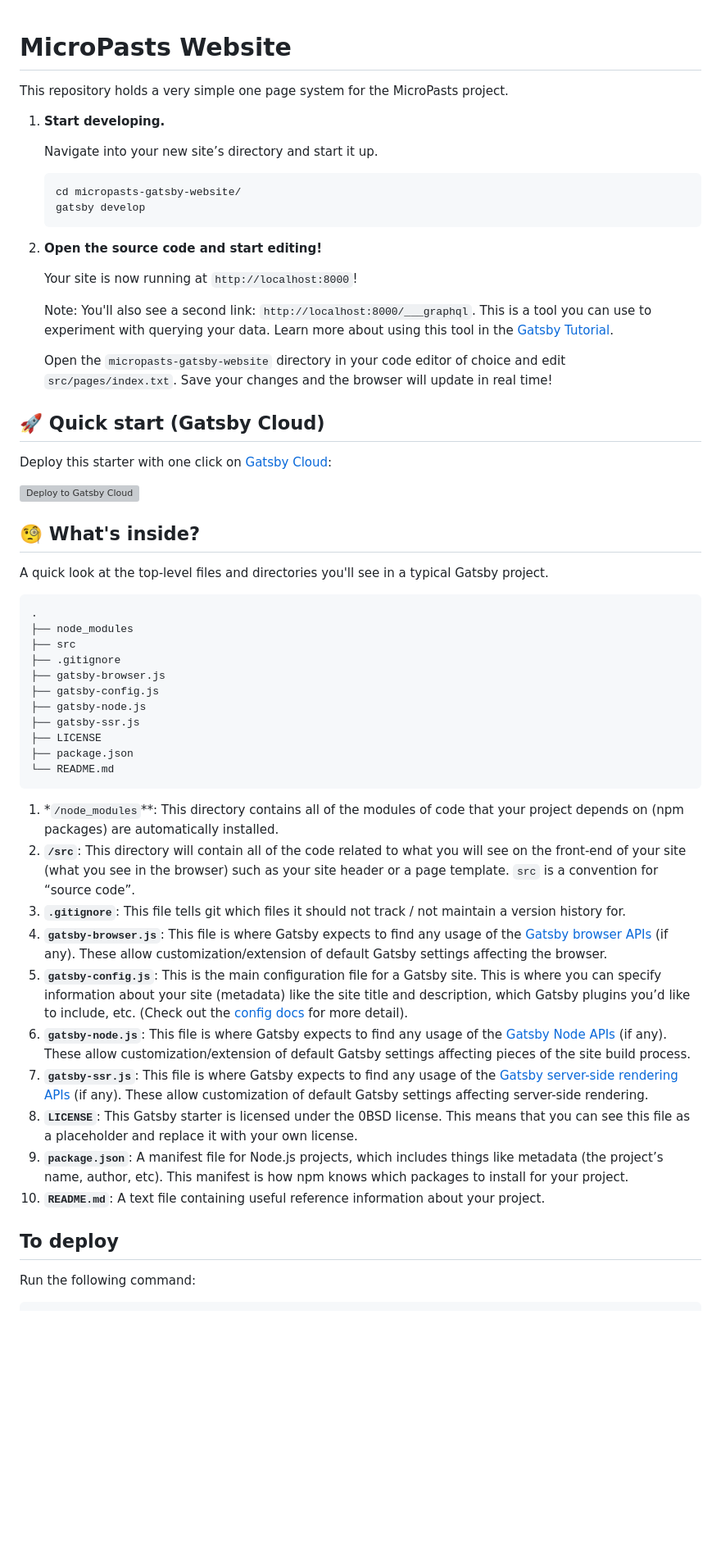
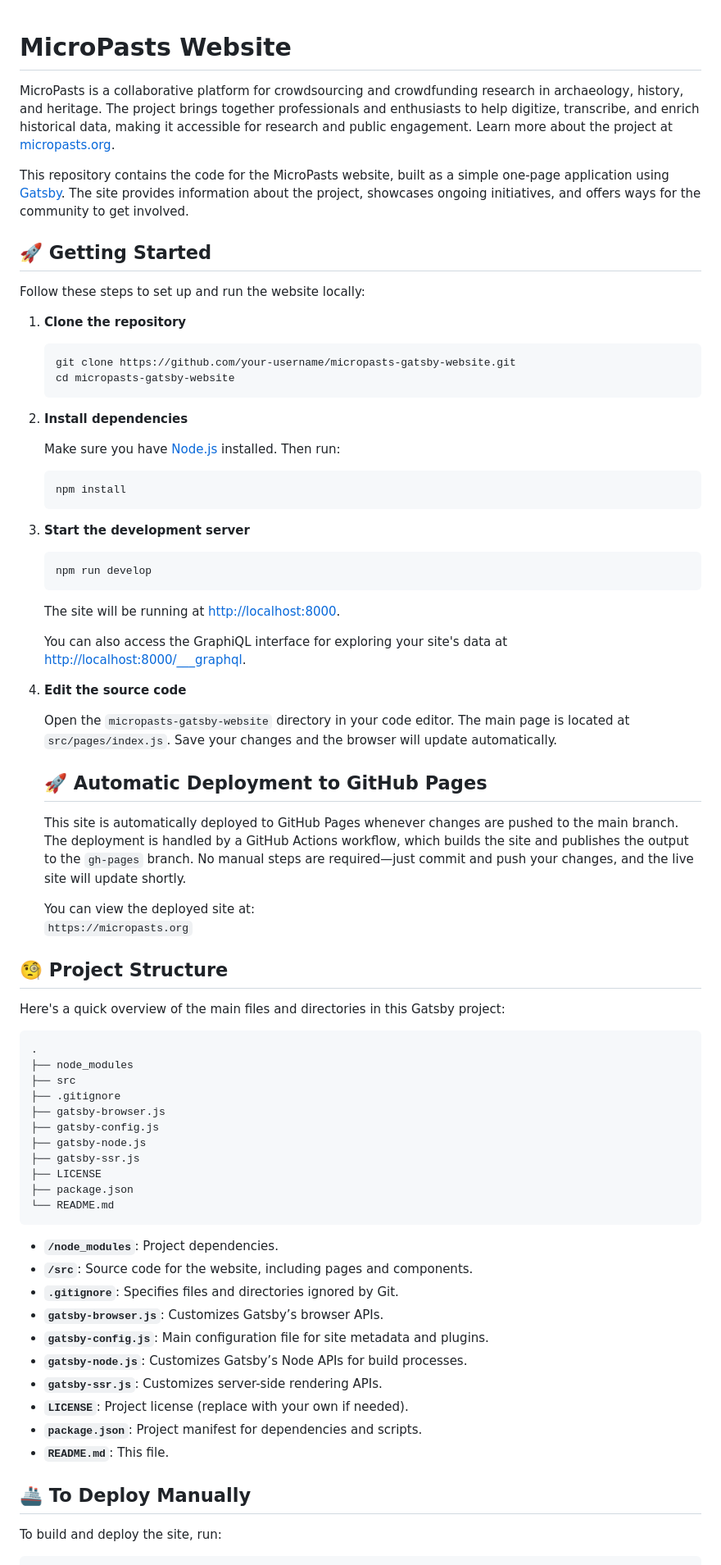
Before and after one commit to MicroPasts/micropasts-gatsby-website, a Markdown page: README.md, the part around one of its changes. Shown at 82% size. Rendered like a GitHub page; blank space fills up the shorter version; grey boxes are pictures that could not be loaded.

````diff
--- a/README.md
+++ b/README.md
@@ -1,60 +1,80 @@
 # MicroPasts Website
 
+MicroPasts is a collaborative platform for crowdsourcing and crowdfunding research in archaeology, history, and heritage. The project brings together professionals and enthusiasts to help digitize, transcribe, and enrich historical data, making it accessible for research and public engagement. Learn more about the project at [micropasts.org](https://micropasts.org/).
 
-This repository holds a very simple one page system for the MicroPasts project.
+This repository contains the code for the MicroPasts website, built as a simple one-page application using [Gatsby](https://www.gatsbyjs.com/). The site provides information about the project, showcases ongoing initiatives, and offers ways for the community to get involved.
 
-1.  **Start developing.**
+## 🚀 Getting Started
 
-    Navigate into your new site’s directory and start it up.
+Follow these steps to set up and run the website locally:
+
+1. **Clone the repository**
 
     ```shell
-    cd micropasts-gatsby-website/
-    gatsby develop
+    git clone https://github.com/your-username/micropasts-gatsby-website.git
+    cd micropasts-gatsby-website
     ```
 
-2. **Open the source code and start editing!**
+2. **Install dependencies**
 
-    Your site is now running at `http://localhost:8000`!
+    Make sure you have [Node.js](https://nodejs.org/) installed. Then run:
 
-    Note: You'll also see a second link: `http://localhost:8000/___graphql`. This is a tool you can use to experiment with querying your data. Learn more about using this tool in the [Gatsby Tutorial](https://www.gatsbyjs.com/docs/tutorial/part-4/#use-graphiql-to-explore-the-data-layer-and-write-graphql-queries).
+    ```shell
+    npm install
+    ```
 
-    Open the `micropasts-gatsby-website` directory in your code editor of choice and edit `src/pages/index.txt`. Save your changes and the browser will update in real time!
+3. **Start the development server**
 
-## 🚀 Quick start (Gatsby Cloud)
+    ```shell
+    npm run develop
+    ```
 
-Deploy this starter with one click on [Gatsby Cloud](https://www.gatsbyjs.com/cloud/):
+    The site will be running at [http://localhost:8000](http://localhost:8000).
 
-[<img src="https://www.gatsbyjs.com/deploynow.svg" alt="Deploy to Gatsby Cloud">](https://www.gatsbyjs.com/dashboard/deploynow?url=https://github.com/gatsbyjs/gatsby-starter-default)
+    You can also access the GraphiQL interface for exploring your site's data at [http://localhost:8000/___graphql](http://localhost:8000/___graphql).
 
-## 🧐 What's inside?
+4. **Edit the source code**
 
-A quick look at the top-level files and directories you'll see in a typical Gatsby project.
+    Open the `micropasts-gatsby-website` directory in your code editor. The main page is located at `src/pages/index.js`. Save your changes and the browser will update automatically.
 
-    .
-    ├── node_modules
-    ├── src
-    ├── .gitignore
-    ├── gatsby-browser.js
-    ├── gatsby-config.js
-    ├── gatsby-node.js
-    ├── gatsby-ssr.js
-    ├── LICENSE
-    ├── package.json
-    └── README.md
+    ## 🚀 Automatic Deployment to GitHub Pages
 
-1. *`/node_modules`**: This directory contains all of the modules of code that your project depends on (npm packages) are automatically installed.
-2. **`/src`**: This directory will contain all of the code related to what you will see on the front-end of your site (what you see in the browser) such as your site header or a page template. `src` is a convention for “source code”.
-3. **`.gitignore`**: This file tells git which files it should not track / not maintain a version history for.
-4. **`gatsby-browser.js`**: This file is where Gatsby expects to find any usage of the [Gatsby browser APIs](https://www.gatsbyjs.com/docs/reference/config-files/gatsby-browser/) (if any). These allow customization/extension of default Gatsby settings affecting the browser.
-5. **`gatsby-config.js`**: This is the main configuration file for a Gatsby site. This is where you can specify information about your site (metadata) like the site title and description, which Gatsby plugins you’d like to include, etc. (Check out the [config docs](https://www.gatsbyjs.com/docs/reference/config-files/gatsby-config/) for more detail).
-6. **`gatsby-node.js`**: This file is where Gatsby expects to find any usage of the [Gatsby Node APIs](https://www.gatsbyjs.com/docs/reference/config-files/gatsby-node/) (if any). These allow customization/extension of default Gatsby settings affecting pieces of the site build process.
-7. **`gatsby-ssr.js`**: This file is where Gatsby expects to find any usage of the [Gatsby server-side rendering APIs](https://www.gatsbyjs.com/docs/reference/config-files/gatsby-ssr/) (if any). These allow customization of default Gatsby settings affecting server-side rendering.
-8. **`LICENSE`**: This Gatsby starter is licensed under the 0BSD license. This means that you can see this file as a placeholder and replace it with your own license.
-9. **`package.json`**: A manifest file for Node.js projects, which includes things like metadata (the project’s name, author, etc). This manifest is how npm knows which packages to install for your project.
-10. **`README.md`**: A text file containing useful reference information about your project.
+    This site is automatically deployed to GitHub Pages whenever changes are pushed to the main branch. The deployment is handled by a GitHub Actions workflow, which builds the site and publishes the output to the `gh-pages` branch. No manual steps are required—just commit and push your changes, and the live site will update shortly.
 
-## To deploy
+    You can view the deployed site at:
+    `https://micropasts.org`
 
-Run the following command:
+## 🧐 Project Structure
+
+Here's a quick overview of the main files and directories in this Gatsby project:
+
+```
+.
+├── node_modules
+├── src
+├── .gitignore
+├── gatsby-browser.js
+├── gatsby-config.js
+├── gatsby-node.js
+├── gatsby-ssr.js
+├── LICENSE
+├── package.json
+└── README.md
+```
+
+- **`/node_modules`**: Project dependencies.
+- **`/src`**: Source code for the website, including pages and components.
+- **`.gitignore`**: Specifies files and directories ignored by Git.
+- **`gatsby-browser.js`**: Customizes Gatsby’s browser APIs.
+- **`gatsby-config.js`**: Main configuration file for site metadata and plugins.
+- **`gatsby-node.js`**: Customizes Gatsby’s Node APIs for build processes.
+- **`gatsby-ssr.js`**: Customizes server-side rendering APIs.
+- **`LICENSE`**: Project license (replace with your own if needed).
+- **`package.json`**: Project manifest for dependencies and scripts.
+- **`README.md`**: This file.
+
+## 🚢 To Deploy Manually
+
+To build and deploy the site, run:
 
 ```shell
````
Also changed, not shown: other parts of README.md (+3 -0 lines).
